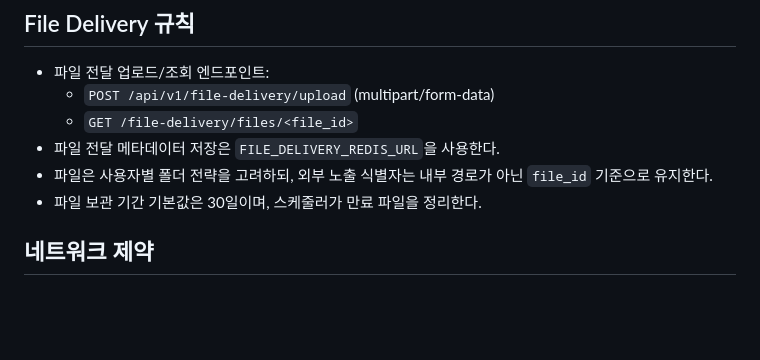
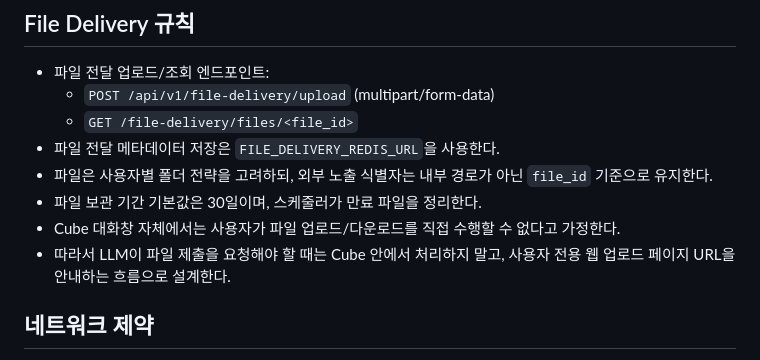
Before and after one commit to DarrenKoi/llm-chatbot, a Markdown page: MEMORY.md, the part around the change. Rendered like a GitHub page; blank space fills up the shorter version.

Commit message:
docs: add file delivery upload session journal

```diff
--- a/MEMORY.md
+++ b/MEMORY.md
@@ -45,6 +45,8 @@
 - 파일 전달 메타데이터 저장은 `FILE_DELIVERY_REDIS_URL`을 사용한다.
 - 파일은 사용자별 폴더 전략을 고려하되, 외부 노출 식별자는 내부 경로가 아닌 `file_id` 기준으로 유지한다.
 - 파일 보관 기간 기본값은 30일이며, 스케줄러가 만료 파일을 정리한다.
+- Cube 대화창 자체에서는 사용자가 파일 업로드/다운로드를 직접 수행할 수 없다고 가정한다.
+- 따라서 LLM이 파일 제출을 요청해야 할 때는 Cube 안에서 처리하지 말고, 사용자 전용 웹 업로드 페이지 URL을 안내하는 흐름으로 설계한다.
 
 ## 네트워크 제약
 - 이 서비스와 Cube 연동은 사내망 전용이다.
```
Also changed, not shown: 1 other file.
